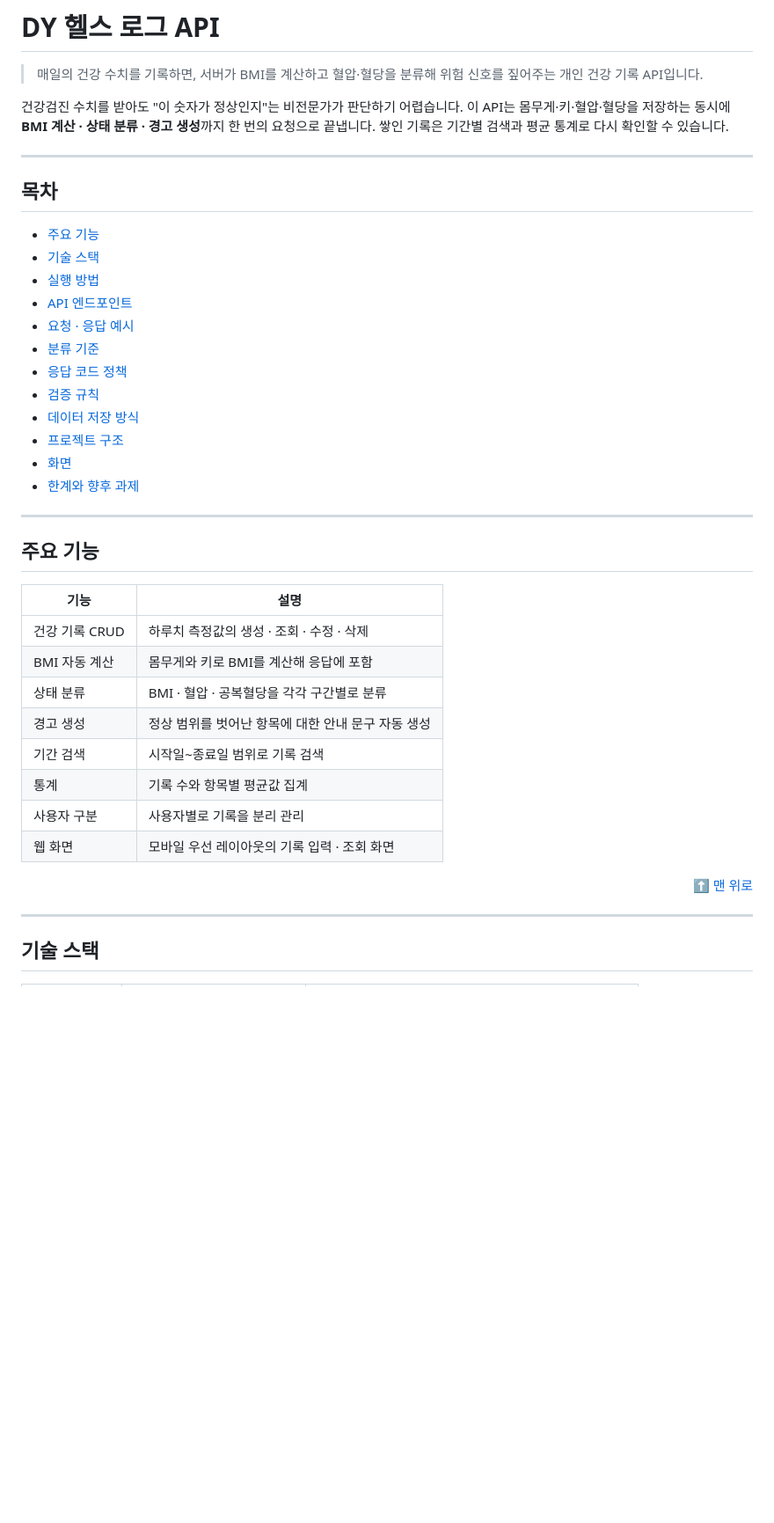
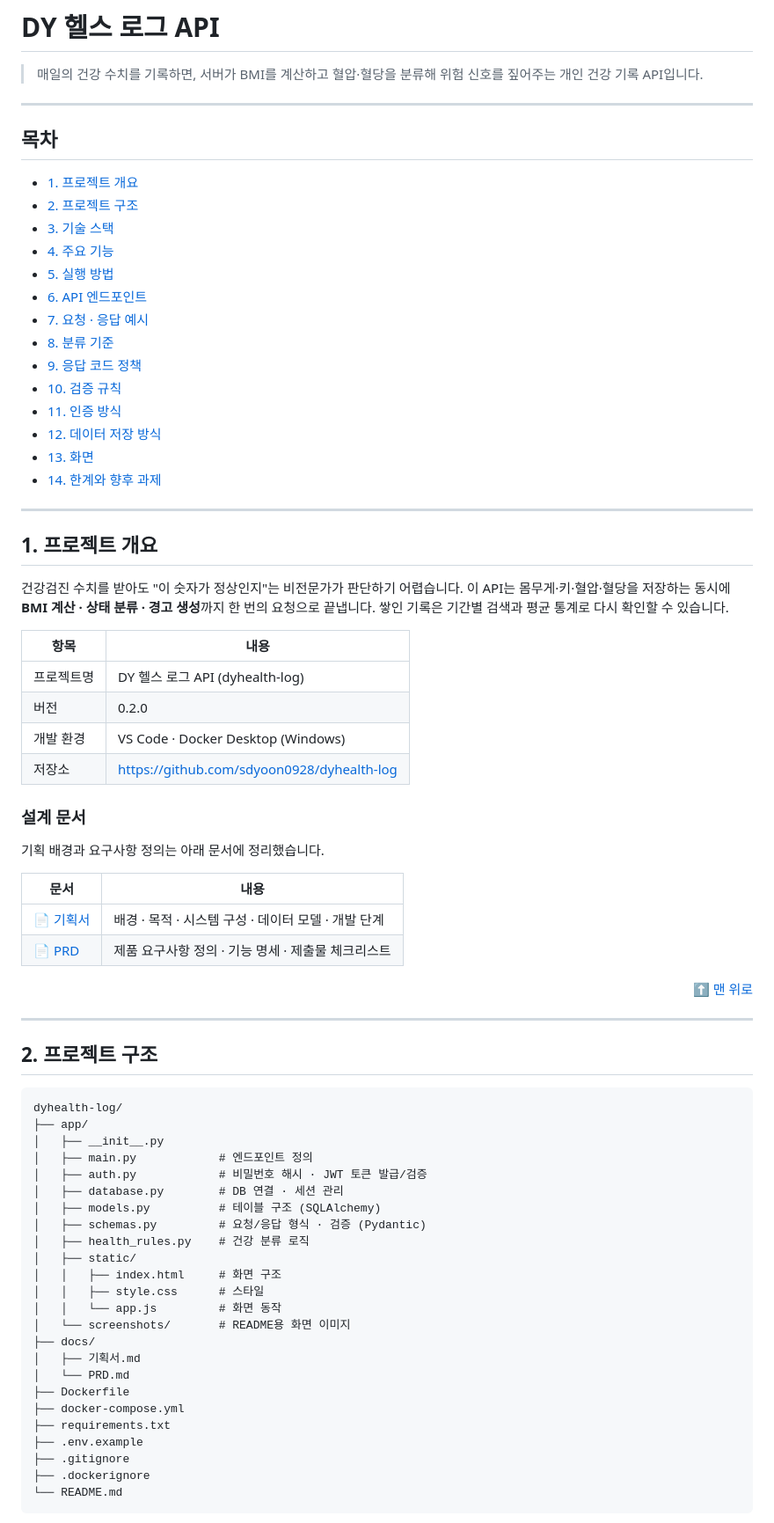
Before and after one commit to sdyoon0928/dyhealth-log, a Markdown page: README.md, the part around one of its changes. Shown at 88% size. Drawn GitHub-style; blank space fills up the shorter version.

````diff
--- a/README.md
+++ b/README.md
@@ -4,44 +4,79 @@
 
 > 매일의 건강 수치를 기록하면, 서버가 BMI를 계산하고 혈압·혈당을 분류해 위험 신호를 짚어주는 개인 건강 기록 API입니다.
 
+---
+
+## 목차
+
+- [1. 프로젝트 개요](#1-프로젝트-개요)
+- [2. 프로젝트 구조](#2-프로젝트-구조)
+- [3. 기술 스택](#3-기술-스택)
+- [4. 주요 기능](#4-주요-기능)
+- [5. 실행 방법](#5-실행-방법)
+- [6. API 엔드포인트](#6-api-엔드포인트)
+- [7. 요청 · 응답 예시](#7-요청--응답-예시)
+- [8. 분류 기준](#8-분류-기준)
+- [9. 응답 코드 정책](#9-응답-코드-정책)
+- [10. 검증 규칙](#10-검증-규칙)
+- [11. 인증 방식](#11-인증-방식)
+- [12. 데이터 저장 방식](#12-데이터-저장-방식)
+- [13. 화면](#13-화면)
+- [14. 한계와 향후 과제](#14-한계와-향후-과제)
+
+---
+
+## 1. 프로젝트 개요
+
 건강검진 수치를 받아도 "이 숫자가 정상인지"는 비전문가가 판단하기 어렵습니다.
 이 API는 몸무게·키·혈압·혈당을 저장하는 동시에 **BMI 계산 · 상태 분류 · 경고 생성**까지 한 번의 요청으로 끝냅니다.
 쌓인 기록은 기간별 검색과 평균 통계로 다시 확인할 수 있습니다.
 
----
+| 항목 | 내용 |
+|---|---|
+| 프로젝트명 | DY 헬스 로그 API (dyhealth-log) |
+| 버전 | 0.2.0 |
+| 개발 환경 | VS Code · Docker Desktop (Windows) |
+| 저장소 | https://github.com/sdyoon0928/dyhealth-log |
 
-## 목차
+### 설계 문서
 
-- [주요 기능](#주요-기능)
-- [기술 스택](#기술-스택)
-- [실행 방법](#실행-방법)
-- [API 엔드포인트](#api-엔드포인트)
-- [요청 · 응답 예시](#요청--응답-예시)
-- [분류 기준](#분류-기준)
-- [응답 코드 정책](#응답-코드-정책)
-- [검증 규칙](#검증-규칙)
-- [데이터 저장 방식](#데이터-저장-방식)
-- [프로젝트 구조](#프로젝트-구조)
-- [화면](#화면)
-- [한계와 향후 과제](#한계와-향후-과제)
+기획 배경과 요구사항 정의는 아래 문서에 정리했습니다.
 
----
-
-## 주요 기능
-
-| 기능 | 설명 |
+| 문서 | 내용 |
 |---|---|
-| 건강 기록 CRUD | 하루치 측정값의 생성 · 조회 · 수정 · 삭제 |
-| BMI 자동 계산 | 몸무게와 키로 BMI를 계산해 응답에 포함 |
-| 상태 분류 | BMI · 혈압 · 공복혈당을 각각 구간별로 분류 |
-| 경고 생성 | 정상 범위를 벗어난 항목에 대한 안내 문구 자동 생성 |
-| 기간 검색 | 시작일~종료일 범위로 기록 검색 |
-| 통계 | 기록 수와 항목별 평균값 집계 |
-| 사용자 구분 | 사용자별로 기록을 분리 관리 |
-| 웹 화면 | 모바일 우선 레이아웃의 기록 입력 · 조회 화면 |
+| 📄 [기획서](docs/기획서.md) | 배경 · 목적 · 시스템 구성 · 데이터 모델 · 개발 단계 |
+| 📄 [PRD](docs/PRD.md) | 제품 요구사항 정의 · 기능 명세 · 제출물 체크리스트 |
 
 <div align="right"><a href="#top">⬆ 맨 위로</a></div>
 
 ---
 
-## 기술 스택
+## 2. 프로젝트 구조
+
+```
+dyhealth-log/
+├── app/
+│   ├── __init__.py
+│   ├── main.py            # 엔드포인트 정의
+│   ├── auth.py            # 비밀번호 해시 · JWT 토큰 발급/검증
+│   ├── database.py        # DB 연결 · 세션 관리
+│   ├── models.py          # 테이블 구조 (SQLAlchemy)
+│   ├── schemas.py         # 요청/응답 형식 · 검증 (Pydantic)
+│   ├── health_rules.py    # 건강 분류 로직
+│   ├── static/
+│   │   ├── index.html     # 화면 구조
+│   │   ├── style.css      # 스타일
+│   │   └── app.js         # 화면 동작
+│   └── screenshots/       # README용 화면 이미지
+├── docs/
+│   ├── 기획서.md
+│   └── PRD.md
+├── Dockerfile
+├── docker-compose.yml
+├── requirements.txt
+├── .env.example
+├── .gitignore
+├── .dockerignore
+└── README.md
+```
+
````
Also changed, not shown: other parts of README.md (+217 -107 lines), app/screenshots/create.png (added), app/screenshots/login.png (added), app/screenshots/main.png (added), docs/PRD.md (renamed from PRD.md), docs/기획서.md (renamed from 기획서.md), 1 other file.
